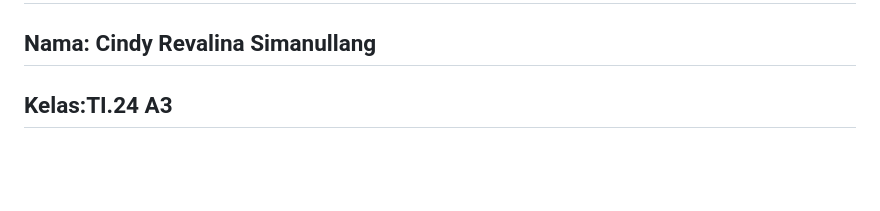
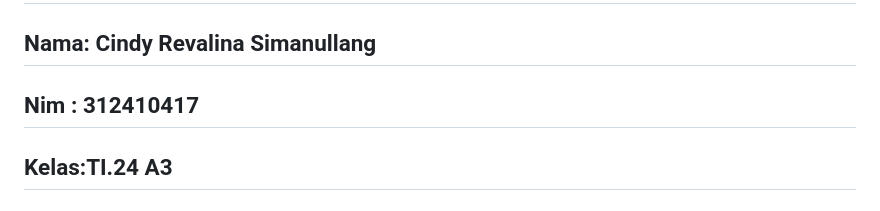
Before and after one commit to cindyrevalina/lab6.web, a Markdown page: README.md, the part around one of its changes. Rendered like a GitHub page; blank space fills up the shorter version.

```diff
--- a/README.md
+++ b/README.md
@@ -1,6 +1,9 @@
 # **Laporan Praktikum 6 - Pemrograman Web (Bootstrap & JavaScript)**
 
 ## **Nama:** Cindy Revalina Simanullang
+
+
+## Nim : 312410417
 
 
 ## Kelas:TI.24 A3
```
Also changed, not shown: other parts of README.md (+1 -1 lines).
